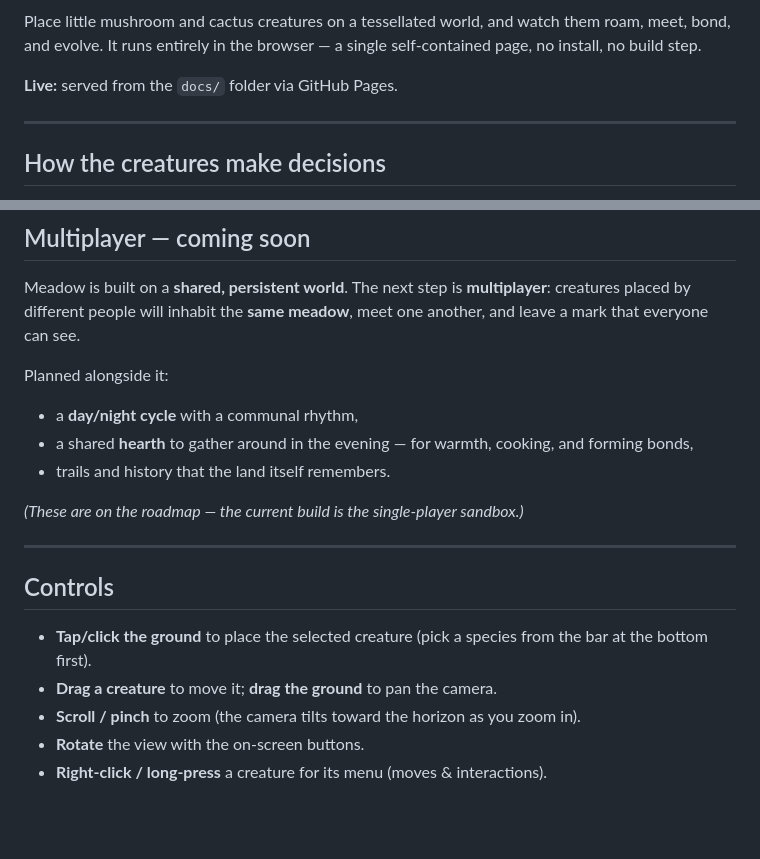
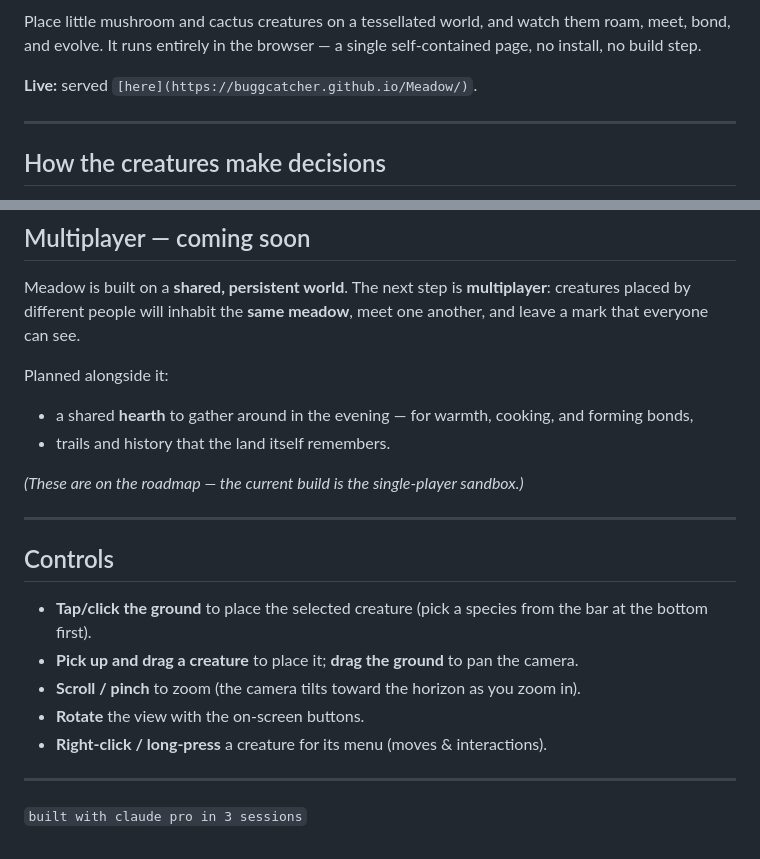
Before and after one commit to buggcatcher/Meadow, a Markdown page: README.md, 2 parts joined by grey strips. GitHub-like rendering; blank space fills up the shorter version.

Commit message:
Revise README with updated links and instructions
online

```diff
--- a/README.md
+++ b/README.md
@@ -8,7 +8,7 @@ Place little mushroom and cactus creatures on a tessellated world, and watch the
 roam, meet, bond, and evolve. It runs entirely in the browser — a single
 self‑contained page, no install, no build step.
 
-**Live:** served from the `docs/` folder via GitHub Pages.
+**Live:** served `[here](https://buggcatcher.github.io/Meadow/)`.
 
 ---
 
@@ -56,7 +56,6 @@ another, and leave a mark that everyone can see.
 
 Planned alongside it:
 
-- a **day/night cycle** with a communal rhythm,
 - a shared **hearth** to gather around in the evening — for warmth, cooking, and
   forming bonds,
 - trails and history that the land itself remembers.
@@ -69,7 +68,11 @@ Planned alongside it:
 
 - **Tap/click the ground** to place the selected creature (pick a species from the bar
   at the bottom first).
-- **Drag a creature** to move it; **drag the ground** to pan the camera.
+- **Pick up and drag a creature** to place it; **drag the ground** to pan the camera.
 - **Scroll / pinch** to zoom (the camera tilts toward the horizon as you zoom in).
 - **Rotate** the view with the on‑screen buttons.
 - **Right‑click / long‑press** a creature for its menu (moves & interactions).
+
+---
+
+`built with claude pro in 3 sessions`
```
Also changed, not shown: other parts of README.md (+1 -1 lines).
